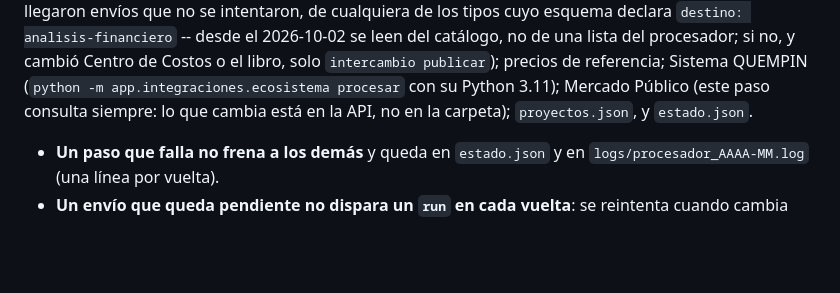
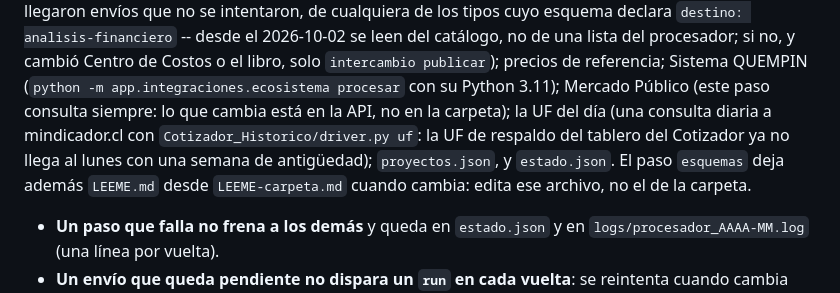
Before and after one commit to cristobal-monzo/finanzas-quempin, a Markdown page: Sistema Intercambio/CLAUDE.md, the part around the change. Drawn GitHub-style; blank space fills up the shorter version.

Commit message:
docs(intercambio): paso de la UF del día y LEEME versionado
Co-Authored-By: Claude Opus 5.5 <noreply@anthropic.com>

```diff
--- a/Sistema Intercambio/CLAUDE.md
+++ b/Sistema Intercambio/CLAUDE.md
@@ -149,8 +149,12 @@ de los tipos cuyo esquema declara `destino: analisis-financiero` -- desde el
 cambió Centro de Costos o el libro, solo `intercambio publicar`); precios de
 referencia; Sistema QUEMPIN (`python -m app.integraciones.ecosistema
 procesar` con su Python 3.11); Mercado Público (este paso consulta siempre:
-lo que cambia está en la API, no en la carpeta); `proyectos.json`, y
-`estado.json`.
+lo que cambia está en la API, no en la carpeta); la UF del día (una consulta
+diaria a mindicador.cl con `Cotizador_Historico/driver.py uf`: la UF de
+respaldo del tablero del Cotizador ya no llega al lunes con una semana de
+antigüedad); `proyectos.json`, y `estado.json`. El paso `esquemas` deja
+además `LEEME.md` desde `LEEME-carpeta.md` cuando cambia: edita ese archivo,
+no el de la carpeta.
 
 - **Un paso que falla no frena a los demás** y queda en `estado.json` y en
   `logs/procesador_AAAA-MM.log` (una línea por vuelta).
```
